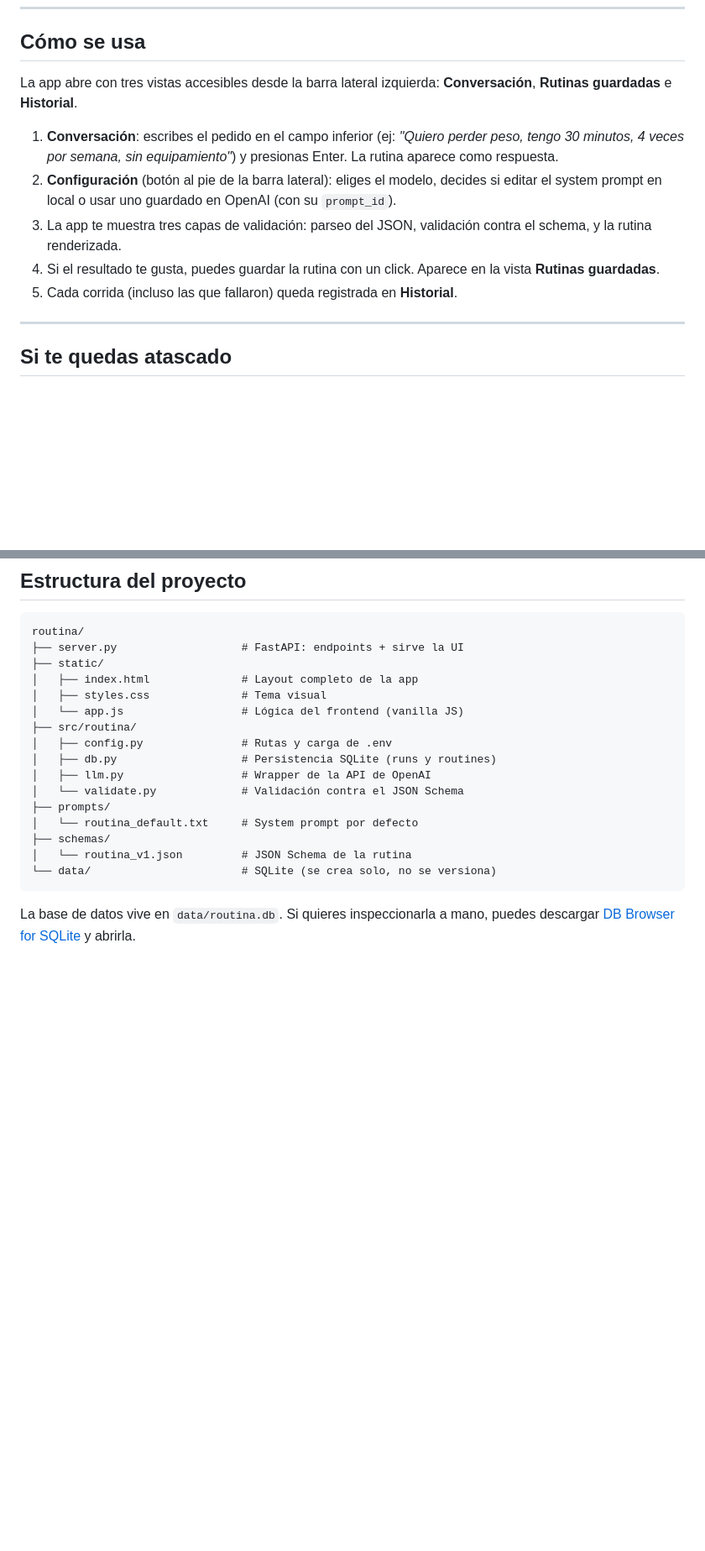
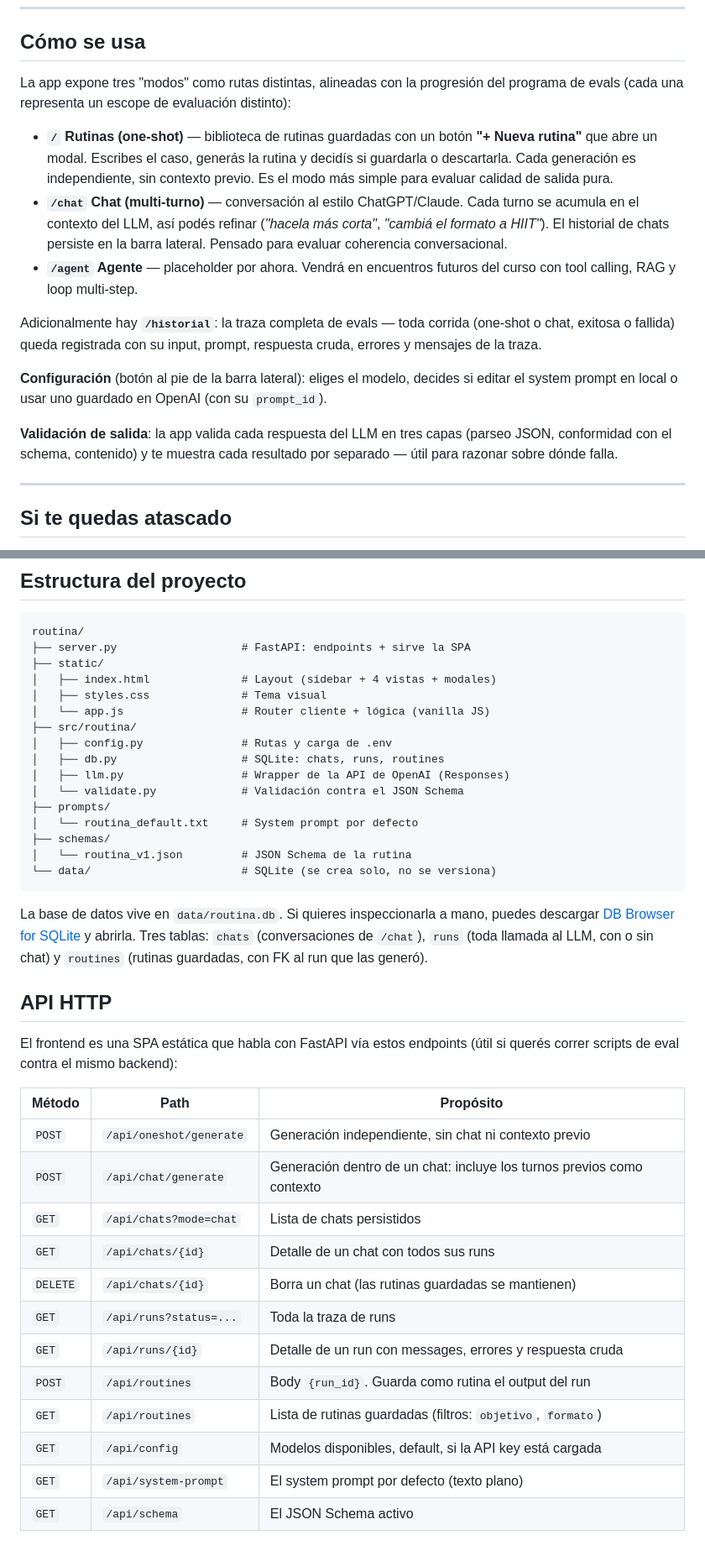
Before and after one commit to alaimo-labs/routina, a Markdown page: README.md, 2 parts joined by grey strips. Shown at 84% size. GitHub-like rendering; blank space fills up the shorter version.

Commit message:
Update README: usage, routes, and API docs
Replace placeholder clone URL with actual GitHub repo URL and expand the "Cómo se usa" section to describe the app as a SPA with distinct routes (/ , /chat, /agent, /historial), one-shot vs chat modes, config and output validation flow. Update file tree comments to better reflect SPA and module responsibilities, clarify database tables (chats, runs, routines) and how to inspect the DB. Add a new "API HTTP" section documenting the FastAPI endpoints for oneshot/chat generation, chats, runs, routines, config, system prompt and schema to support scripted evals against the backend.

````diff
--- a/README.md
+++ b/README.md
@@ -103,13 +103,17 @@ Después abre tu navegador en `http://localhost:8000`. Listo.
 
 ## Cómo se usa
 
-La app abre con tres vistas accesibles desde la barra lateral izquierda: **Conversación**, **Rutinas guardadas** e **Historial**.
+La app expone tres "modos" como rutas distintas, alineadas con la progresión del programa de evals (cada una representa un escope de evaluación distinto):
 
-1. **Conversación**: escribes el pedido en el campo inferior (ej: *"Quiero perder peso, tengo 30 minutos, 4 veces por semana, sin equipamiento"*) y presionas Enter. La rutina aparece como respuesta.
-2. **Configuración** (botón al pie de la barra lateral): eliges el modelo, decides si editar el system prompt en local o usar uno guardado en OpenAI (con su `prompt_id`).
-3. La app te muestra tres capas de validación: parseo del JSON, validación contra el schema, y la rutina renderizada.
-4. Si el resultado te gusta, puedes guardar la rutina con un click. Aparece en la vista **Rutinas guardadas**.
-5. Cada corrida (incluso las que fallaron) queda registrada en **Historial**.
+- **`/` Rutinas (one-shot)** — biblioteca de rutinas guardadas con un botón **"+ Nueva rutina"** que abre un modal. Escribes el caso, generás la rutina y decidís si guardarla o descartarla. Cada generación es independiente, sin contexto previo. Es el modo más simple para evaluar calidad de salida pura.
+- **`/chat` Chat (multi-turno)** — conversación al estilo ChatGPT/Claude. Cada turno se acumula en el contexto del LLM, así podés refinar (*"hacela más corta"*, *"cambiá el formato a HIIT"*). El historial de chats persiste en la barra lateral. Pensado para evaluar coherencia conversacional.
+- **`/agent` Agente** — placeholder por ahora. Vendrá en encuentros futuros del curso con tool calling, RAG y loop multi-step.
+
+Adicionalmente hay **`/historial`**: la traza completa de evals — toda corrida (one-shot o chat, exitosa o fallida) queda registrada con su input, prompt, respuesta cruda, errores y mensajes de la traza.
+
+**Configuración** (botón al pie de la barra lateral): eliges el modelo, decides si editar el system prompt en local o usar uno guardado en OpenAI (con su `prompt_id`).
+
+**Validación de salida**: la app valida cada respuesta del LLM en tres capas (parseo JSON, conformidad con el schema, contenido) y te muestra cada resultado por separado — útil para razonar sobre dónde falla.
 
 ---
 
@@ -135,15 +139,15 @@ La app abre con tres vistas accesibles desde la barra lateral izquierda: **Conve
 
 ```
 routina/
-├── server.py                   # FastAPI: endpoints + sirve la UI
+├── server.py                   # FastAPI: endpoints + sirve la SPA
 ├── static/
-│   ├── index.html              # Layout completo de la app
+│   ├── index.html              # Layout (sidebar + 4 vistas + modales)
 │   ├── styles.css              # Tema visual
-│   └── app.js                  # Lógica del frontend (vanilla JS)
+│   └── app.js                  # Router cliente + lógica (vanilla JS)
 ├── src/routina/
 │   ├── config.py               # Rutas y carga de .env
-│   ├── db.py                   # Persistencia SQLite (runs y routines)
-│   ├── llm.py                  # Wrapper de la API de OpenAI
+│   ├── db.py                   # SQLite: chats, runs, routines
+│   ├── llm.py                  # Wrapper de la API de OpenAI (Responses)
 │   └── validate.py             # Validación contra el JSON Schema
 ├── prompts/
 │   └── routina_default.txt     # System prompt por defecto
@@ -152,4 +156,23 @@ routina/
 └── data/                       # SQLite (se crea solo, no se versiona)
 ```
 
-La base de datos vive en `data/routina.db`. Si quieres inspeccionarla a mano, puedes descargar [DB Browser for SQLite](https://sqlitebrowser.org/) y abrirla.
+La base de datos vive en `data/routina.db`. Si quieres inspeccionarla a mano, puedes descargar [DB Browser for SQLite](https://sqlitebrowser.org/) y abrirla. Tres tablas: `chats` (conversaciones de `/chat`), `runs` (toda llamada al LLM, con o sin chat) y `routines` (rutinas guardadas, con FK al run que las generó).
+
+## API HTTP
+
+El frontend es una SPA estática que habla con FastAPI vía estos endpoints (útil si querés correr scripts de eval contra el mismo backend):
+
+| Método | Path | Propósito |
+| --- | --- | --- |
+| `POST` | `/api/oneshot/generate` | Generación independiente, sin chat ni contexto previo |
+| `POST` | `/api/chat/generate` | Generación dentro de un chat: incluye los turnos previos como contexto |
+| `GET` | `/api/chats?mode=chat` | Lista de chats persistidos |
+| `GET` | `/api/chats/{id}` | Detalle de un chat con todos sus runs |
+| `DELETE` | `/api/chats/{id}` | Borra un chat (las rutinas guardadas se mantienen) |
+| `GET` | `/api/runs?status=...` | Toda la traza de runs |
+| `GET` | `/api/runs/{id}` | Detalle de un run con messages, errores y respuesta cruda |
+| `POST` | `/api/routines` | Body `{run_id}`. Guarda como rutina el output del run |
+| `GET` | `/api/routines` | Lista de rutinas guardadas (filtros: `objetivo`, `formato`) |
+| `GET` | `/api/config` | Modelos disponibles, default, si la API key está cargada |
+| `GET` | `/api/system-prompt` | El system prompt por defecto (texto plano) |
+| `GET` | `/api/schema` | El JSON Schema activo |
````
Also changed, not shown: other parts of README.md (+2 -2 lines).
